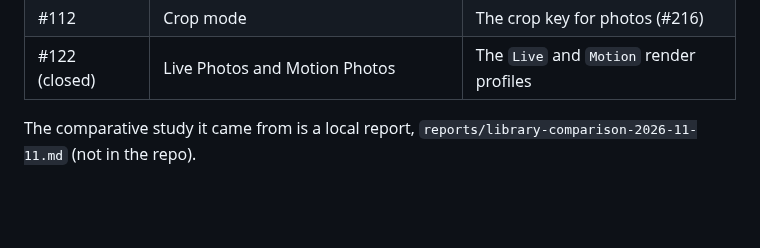
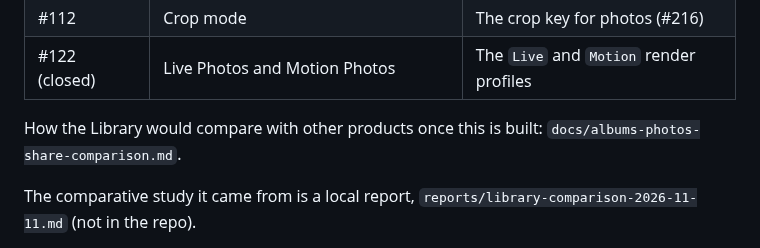
Before and after one commit to anton-belkin/ActionFootagePlayer, a Markdown page: docs/albums-photos-share-concept.md, the part around the change. Drawn GitHub-style; blank space fills up the shorter version.

Commit message:
Concept: how the Library would compare with other products once it's built
Co-Authored-By: Claude Opus 5.5 <noreply@anthropic.com>

```diff
--- a/docs/albums-photos-share-concept.md
+++ b/docs/albums-photos-share-concept.md
@@ -29,6 +29,8 @@
 | #73 (merged) | Water's colour fringes (`Ctrl+a`) | Applied to photos later (#217) |
 | #112 | Crop mode | The crop key for photos (#216) |
 | #122 (closed) | Live Photos and Motion Photos | The `Live` and `Motion` render profiles |
+
+How the Library would compare with other products once this is built: `docs/albums-photos-share-comparison.md`.
 
 The comparative study it came from is a local report, `reports/library-comparison-2026-11-11.md` (not in the repo).
 
```
Also changed, not shown: docs/albums-photos-share-comparison.md (added, +142 -0 lines).
